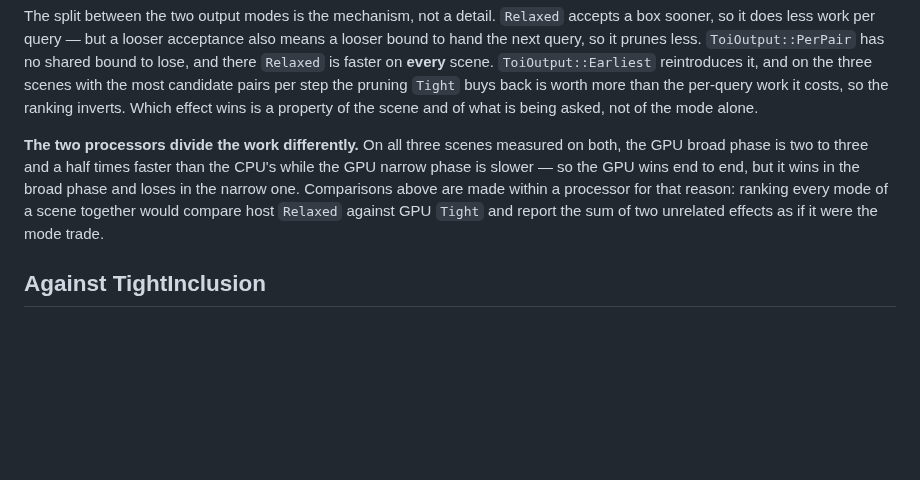
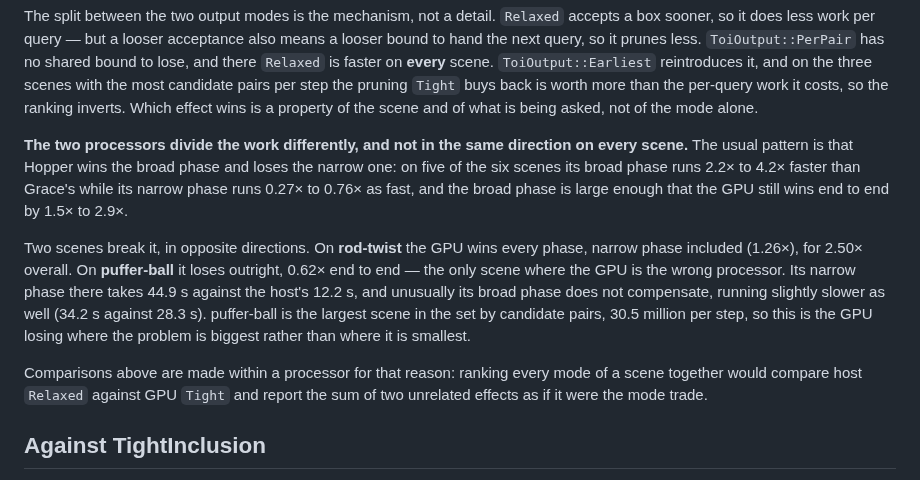
Before and after one commit to zulianp/sccd, a Markdown page: docs/BENCHMARKS.md, the part around the change. GitHub-like rendering; blank space fills up the shorter version.

Commit message:
Restate the processor split from six scenes rather than three
The claim that the GPU wins the broad phase and loses the narrow one held
on the three scenes it was written from and breaks on two of the three
added. rod-twist wins every phase on the GPU, narrow included; puffer-ball
loses outright at 0.62x end to end, with its GPU narrow phase at 44.9 s
against the host's 12.2 s and its broad phase slower too, which is the
only case where the broad phase fails to compensate.

Worth stating plainly because it is the largest scene in the set by
candidate pairs: the GPU loses where the problem is biggest, not where it
is smallest.

Co-Authored-By: Claude Opus 5 (1M context) <noreply@anthropic.com>
Claude-Session: https://claude.ai/code/session_01T1YrDmYsBtXtEw8FL3oBLd

```diff
--- a/docs/BENCHMARKS.md
+++ b/docs/BENCHMARKS.md
@@ -279,13 +279,25 @@ worth more than the per-query work it costs, so the ranking inverts. Which
 effect wins is a property of the scene and of what is being asked, not of the
 mode alone.
 
-**The two processors divide the work differently.** On all three scenes measured
-on both, the GPU broad phase is two to three and a half times faster than the
-CPU's while the GPU narrow phase is slower — so the GPU wins end to end, but it
-wins in the broad phase and loses in the narrow one. Comparisons above are made
-within a processor for that reason: ranking every mode of a scene together would
-compare host `Relaxed` against GPU `Tight` and report the sum of two unrelated
-effects as if it were the mode trade.
+**The two processors divide the work differently, and not in the same direction
+on every scene.** The usual pattern is that Hopper wins the broad phase and
+loses the narrow one: on five of the six scenes its broad phase runs 2.2× to
+4.2× faster than Grace's while its narrow phase runs 0.27× to 0.76× as fast, and
+the broad phase is large enough that the GPU still wins end to end by 1.5× to
+2.9×.
+
+Two scenes break it, in opposite directions. On **rod-twist** the GPU wins every
+phase, narrow phase included (1.26×), for 2.50× overall. On **puffer-ball** it
+loses outright, 0.62× end to end — the only scene where the GPU is the wrong
+processor. Its narrow phase there takes 44.9 s against the host's 12.2 s, and
+unusually its broad phase does not compensate, running slightly slower as well
+(34.2 s against 28.3 s). puffer-ball is the largest scene in the set by candidate
+pairs, 30.5 million per step, so this is the GPU losing where the problem is
+biggest rather than where it is smallest.
+
+Comparisons above are made within a processor for that reason: ranking every mode
+of a scene together would compare host `Relaxed` against GPU `Tight` and report
+the sum of two unrelated effects as if it were the mode trade.
 
 ## Against TightInclusion
 
```
